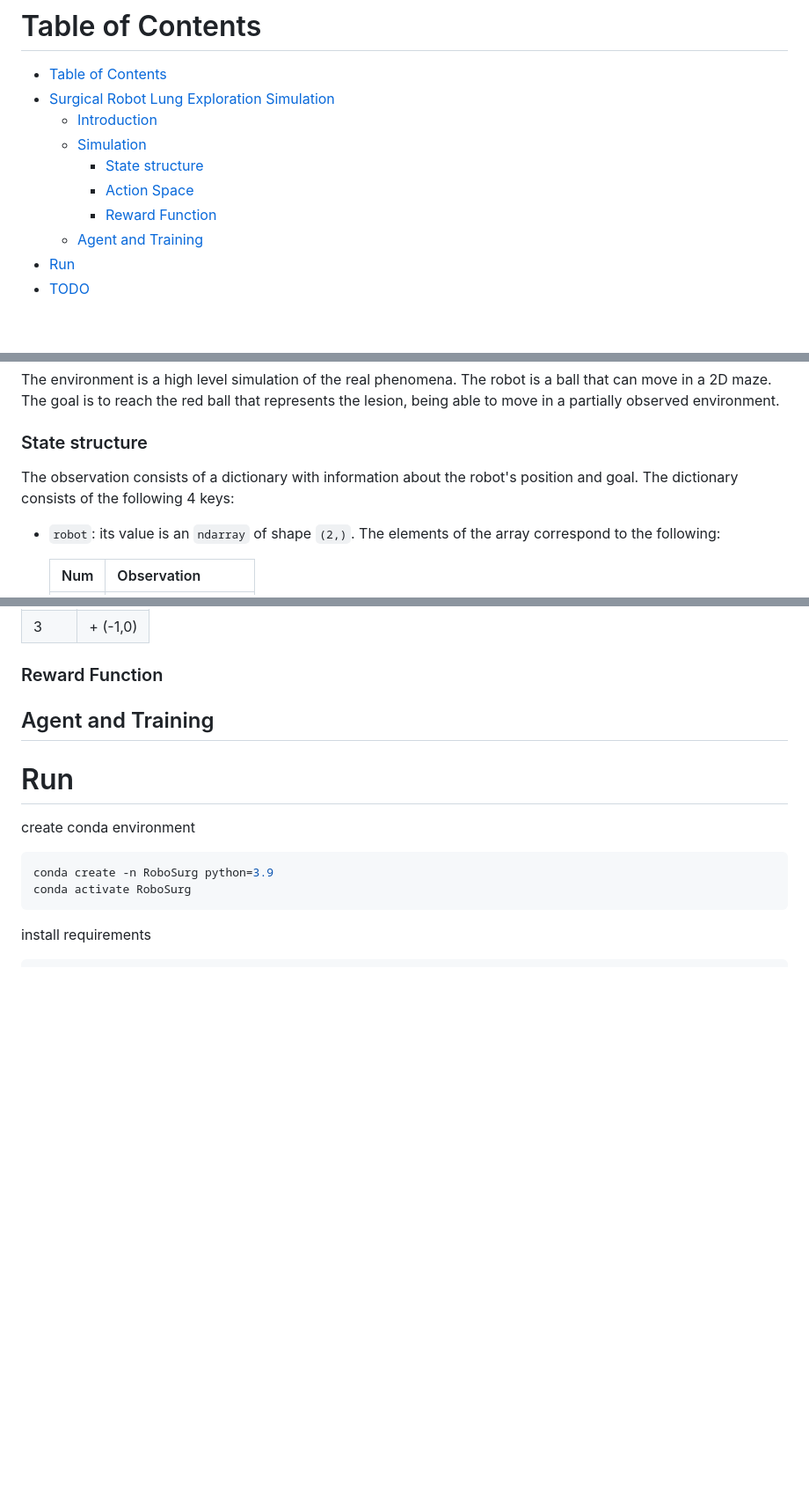
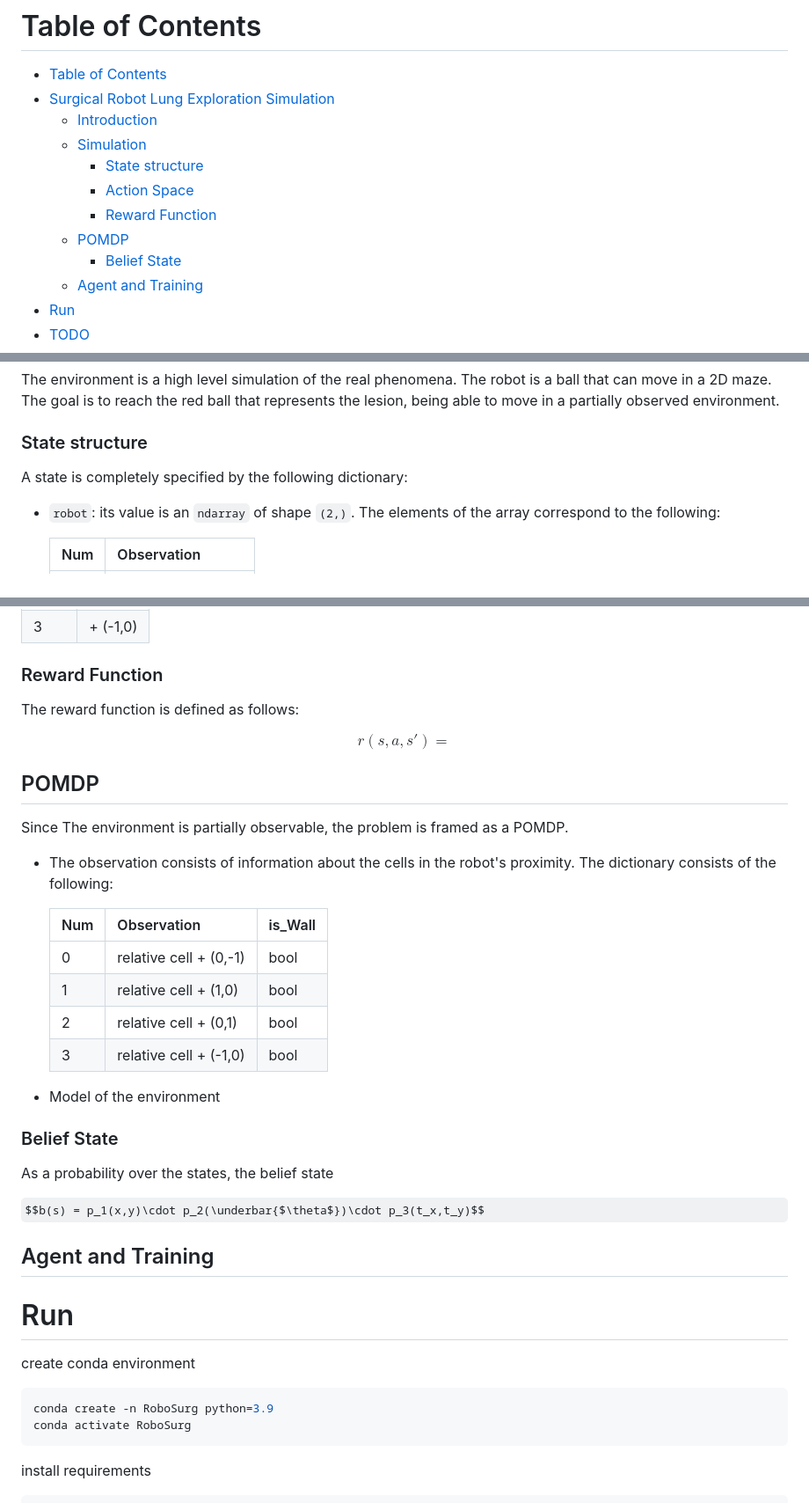
Before and after one commit to flaccagora/RoboSurgery, a Markdown page: README.md, 3 parts joined by grey strips. Shown at 88% size. GitHub-like rendering; some formulas as TeX source; blank space fills up the shorter version.

Commit message:
robosurg

```diff
--- a/README.md
+++ b/README.md
@@ -6,6 +6,8 @@
     - [State structure](#state-structure)
     - [Action Space](#action-space)
     - [Reward Function](#reward-function)
+  - [POMDP](#pomdp)
+    - [Belief State](#belief-state)
   - [Agent and Training](#agent-and-training)
 - [Run](#run)
 - [TODO](#todo)
@@ -22,7 +24,7 @@ The environment is a high level simulation of the real phenomena. The robot is a
 
 ### State structure
 
-The observation consists of a dictionary with information about the robot's position and goal. The dictionary consists of the following 4 keys:
+A state is completely specified by the following dictionary:
 
 * `robot`: its value is an `ndarray` of shape `(2,)`. The elements of the array correspond to the following:
 
@@ -62,7 +64,29 @@ The action space is a `Box(-1.0, 1.0, (2,), float32)`. An action represents the
 
 ### Reward Function
 
+The reward function is defined as follows:
 
+$$r(s, a, s') = $$
+
+## POMDP
+
+Since The environment is partially observable, the problem is framed as a POMDP.
+
+* The observation consists of information about the cells in the robot's proximity. The dictionary consists of the following:
+
+    | Num | Observation                     | is_Wall     |
+    | --- | --------------------------------|-------------|
+    | 0   | relative cell + (0,-1)          | bool        |
+    | 1   | relative cell + (1,0)           | bool        |
+    | 2   | relative cell + (0,1)           | bool        |
+    | 3   | relative cell + (-1,0)          | bool        |
+
+* Model of the environment
+### Belief State
+As a probability over the states, the belief state
+
+
+$$b(s) = p_1(x,y)\cdot p_2(\underbar{$\theta$})\cdot p_3(t_x,t_y)$$
 
 
 ## Agent and Training
```
Also changed, not shown: other parts of README.md (+0 -1 lines).
